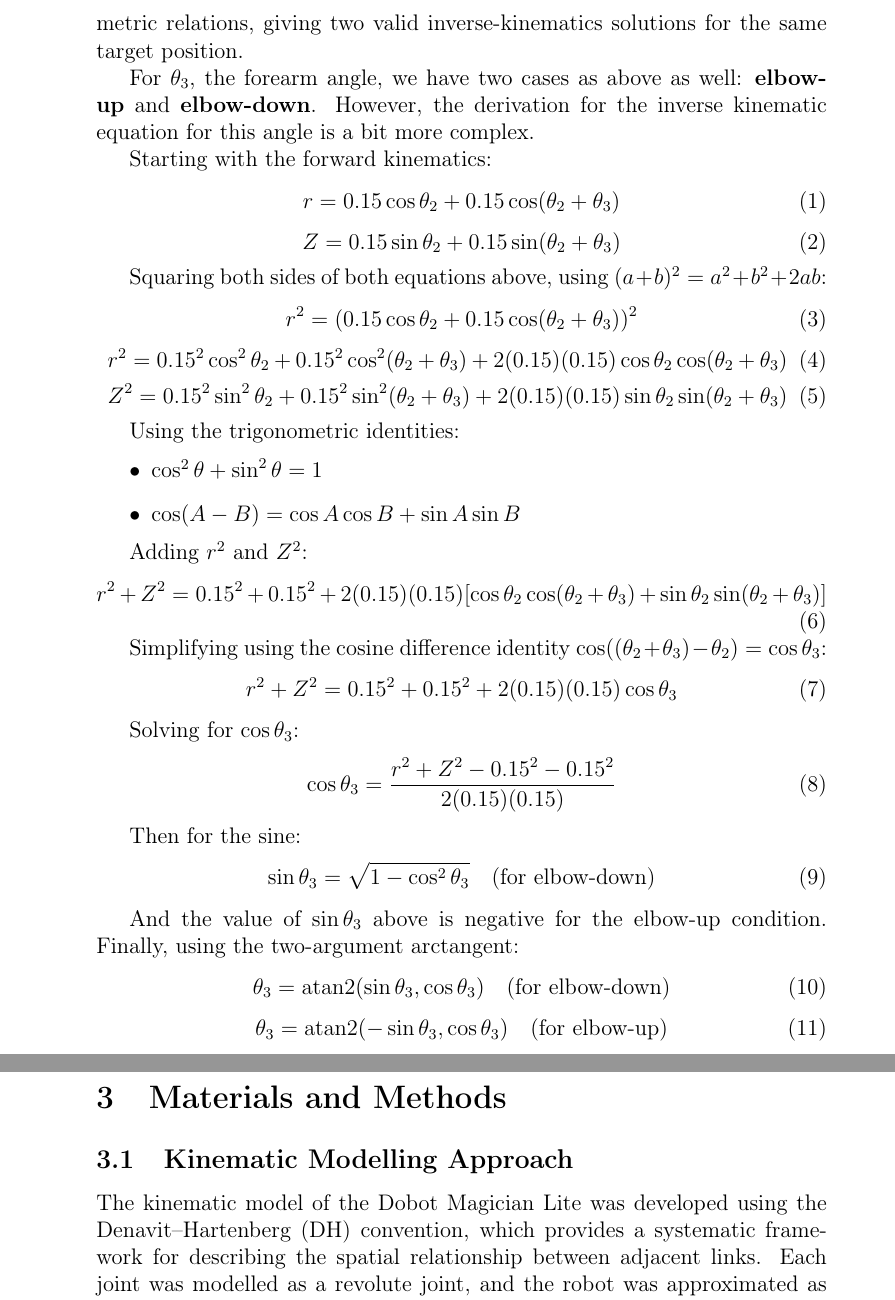
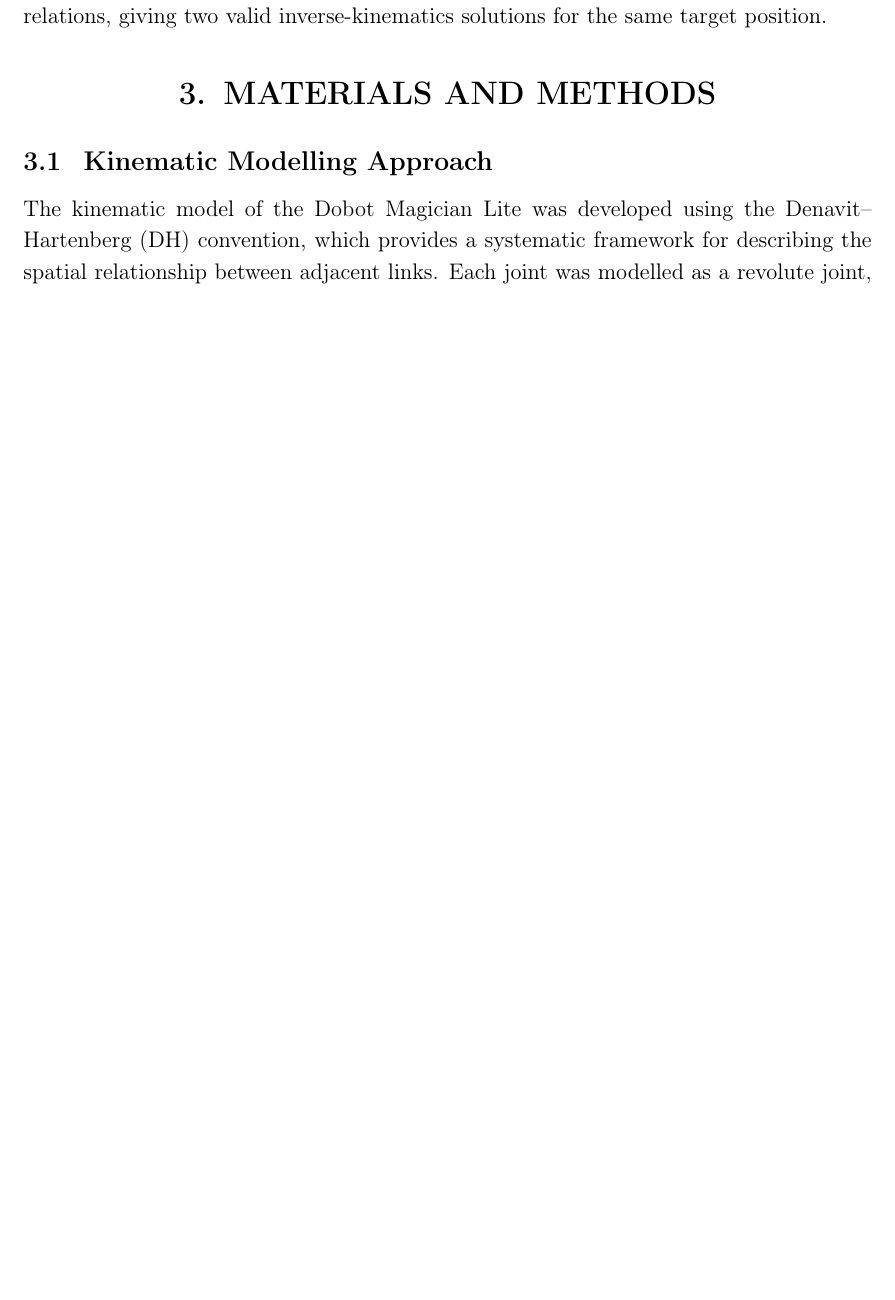
Before and after one commit to oxo42/ABDN-Kinematics-Project, a LaTeX paper (report/report.tex): two parts of pages 8 and 9 of 13 before the commit and part of page 8 of 13 after it, the two joined at a grey line, cut so that both start at the same text, the shorter picture padded with empty space. Compiled offline with pdfLaTeX.

Commit message:
Update report formatting and add report figures

```diff
--- a/report/report.tex
+++ b/report/report.tex
@@ -1,4 +1,4 @@
-\documentclass[12pt]{article}
+\documentclass[12pt,a4paper]{article}
 
 % --- Packages ---
 \usepackage[utf8]{inputenc}
@@ -345,63 +365,3 @@ for the other. The elbow angle $\theta_3$ is then obtained from the correspondin
-For $\theta_3$, the forearm angle, we have two cases as above as well: \textbf{elbow-up} and \textbf{elbow-down}. However, the derivation for the inverse kinematic equation for this angle is a bit more complex.
-
-Starting with the forward kinematics:
-\begin{equation}
-    r = 0.15 \cos \theta_2 + 0.15 \cos(\theta_2 + \theta_3)
-\end{equation}
-\begin{equation}
-    Z = 0.15 \sin \theta_2 + 0.15 \sin(\theta_2 + \theta_3)
-\end{equation}
-
-Squaring both sides of both equations above, using $(a+b)^2 = a^2 + b^2 + 2ab$:
-\begin{equation}
-    r^2 = (0.15 \cos \theta_2 + 0.15 \cos(\theta_2 + \theta_3))^2
-\end{equation}
-\begin{equation}
-    r^2 = 0.15^2 \cos^2 \theta_2 + 0.15^2 \cos^2(\theta_2 + \theta_3) + 2(0.15)(0.15) \cos \theta_2 \cos(\theta_2 + \theta_3)
-\end{equation}
-\begin{equation}
-    Z^2 = 0.15^2 \sin^2 \theta_2 + 0.15^2 \sin^2(\theta_2 + \theta_3) + 2(0.15)(0.15) \sin \theta_2 \sin(\theta_2 + \theta_3)
-\end{equation}
-
-Using the trigonometric identities:
-\begin{itemize}
-    \item $\cos^2 \theta + \sin^2 \theta = 1$
-    \item $\cos(A - B) = \cos A \cos B + \sin A \sin B$
-\end{itemize}
-
-Adding $r^2$ and $Z^2$:
-\begin{equation}
-    r^2 + Z^2 = 0.15^2 + 0.15^2 + 2(0.15)(0.15) [\cos \theta_2 \cos(\theta_2 + \theta_3) + \sin \theta_2 \sin(\theta_2 + \theta_3)]
-\end{equation}
-
-Simplifying using the cosine difference identity $\cos((\theta_2 + \theta_3) - \theta_2) = \cos \theta_3$:
-\begin{equation}
-    r^2 + Z^2 = 0.15^2 + 0.15^2 + 2(0.15)(0.15) \cos \theta_3
-\end{equation}
-
-Solving for $\cos \theta_3$:
-\begin{equation}
-    \cos \theta_3 = \frac{r^2 + Z^2 - 0.15^2 - 0.15^2}{2(0.15)(0.15)}
-\end{equation}
-
-Then for the sine:
-\begin{equation}
-    \sin \theta_3 = \sqrt{1 - \cos^2 \theta_3} \quad \text{(for elbow-down)}
-\end{equation}
-
-And the value of $\sin \theta_3$ above is negative for the elbow-up condition. Finally, using the two-argument arctangent:
-\begin{equation}
-    \theta_3 = \operatorname{atan2}(\sin \theta_3, \cos \theta_3) \quad \text{(for elbow-down)}
-\end{equation}
-\begin{equation}
-    \theta_3 = \operatorname{atan2}(-\sin \theta_3, \cos \theta_3) \quad \text{(for elbow-up)}
-\end{equation}
-
-
-
-
-
-
 
 \section{Materials and Methods}
 
```
Also changed, not shown: report/figures/fig1_dobot_display_image.jpg (added), report/figures/fig2_appearance_magician_lite.jpg (added), report/figures/fig3_joint_coordinate_system.jpg (added), report/figures/fig4_dh_frame_assignment.jpg (added), report/figures/fig7_successful_inverse_kinematics_solution.jpg (added), report/figures/fig8_unreachable_target.jpg (added), report/figures/fig9_principal_dimensions.jpg (added), report/report.pdf, report/report.tex (121 more changed lines).
